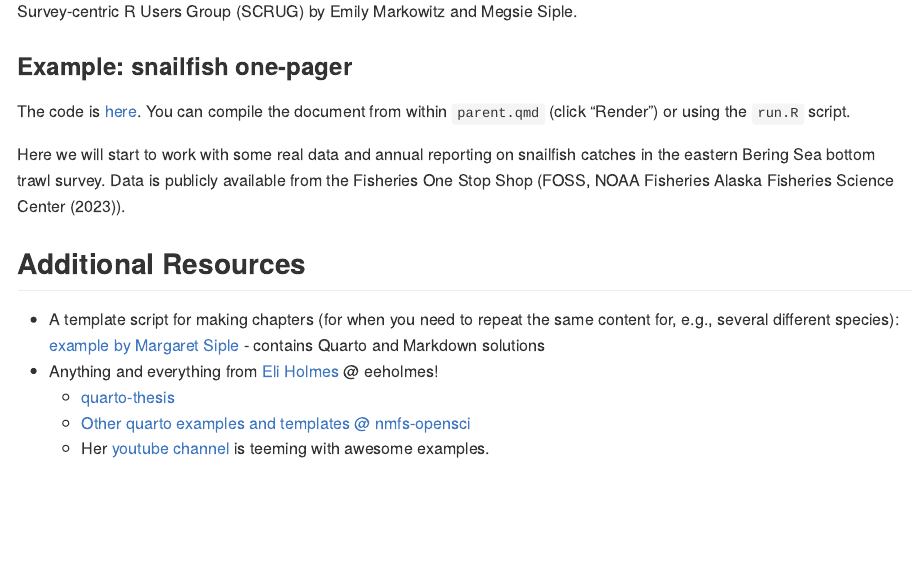
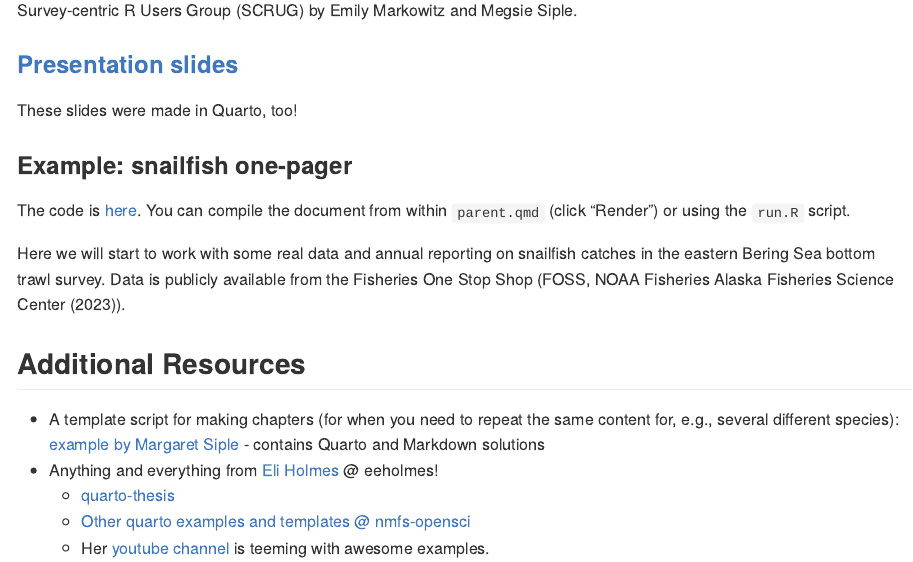
Before and after one commit to scruglife/automated-reports-2023, an R Markdown document (README.rmd): the page in a window 1100 px wide, from 430 px down before the commit and from 450 px down after it, so that both start at the same text. The pictures show the output file README.md that the author committed with the source, drawn offline in the style of GitHub.

Commit message:
updated README

```diff
--- a/README.rmd
+++ b/README.rmd
@@ -26,6 +26,10 @@ link_repo <- "https://github.com/scruglife/automated-reports-2023"
 ## Purpose
 These materials were developed to serve as a simple template example for how to use Markdown and Quarto to automate reports, one-pagers, and other data summaries. They were developed for GAP's Survey-centric R Users Group (SCRUG) by Emily Markowitz and Megsie Siple.
 
+### [Presentation slides](https://scruglife.github.io/automated-reports-2023/#/title-slide)
+
+These slides were made in Quarto, too!
+
 ### Example: snailfish one-pager
 
 The code is [here](https://github.com/scruglife/automated-reports-2023/tree/main). You can compile the document from within `parent.qmd` (click "Render") or using the `run.R` script.
```
Also changed, not shown: README.md.
